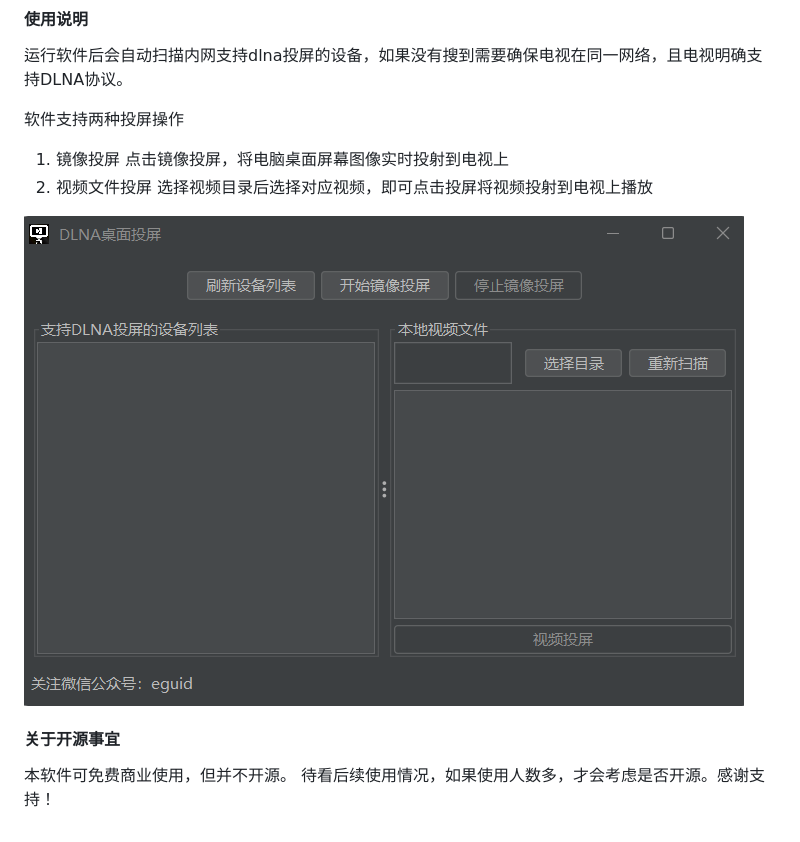
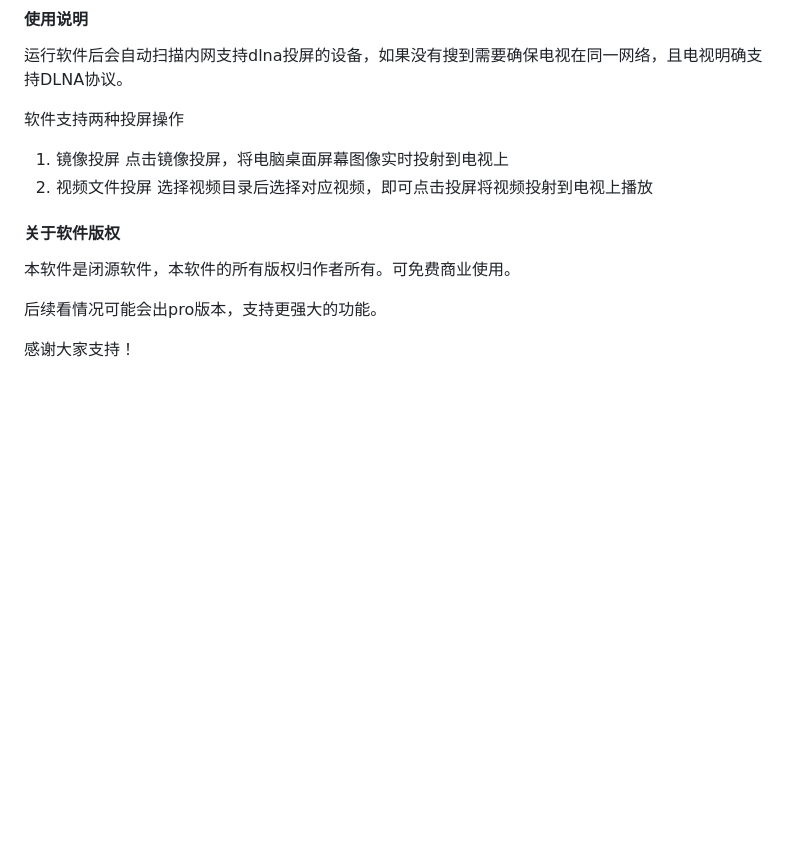
Before and after one commit to eguid/SimpleTVCast, a Markdown page: README.md, the part around one of its changes. Drawn GitHub-style; pictures changed too: demo.png; blank space fills up the shorter version.

```diff
--- a/README.md
+++ b/README.md
@@ -36,8 +87,10 @@ simpleTVCast.exe这个单独exe文件没有内置JRE，需要提前安装好JAVA
 1. 镜像投屏 点击镜像投屏，将电脑桌面屏幕图像实时投射到电视上
 2. 视频文件投屏 选择视频目录后选择对应视频，即可点击投屏将视频投射到电视上播放
 
-![界面](demo.png "屏幕截图")
 
-#### 关于开源事宜
-本软件可免费商业使用，但并不开源。
-待看后续使用情况，如果使用人数多，才会考虑是否开源。感谢支持！
+#### 关于软件版权
+本软件是闭源软件，本软件的所有版权归作者所有。可免费商业使用。
+
+后续看情况可能会出pro版本，支持更强大的功能。
+
+感谢大家支持！
```
Also changed, not shown: other parts of README.md (+59 -8 lines), demo2.png (added), 2 other files.
